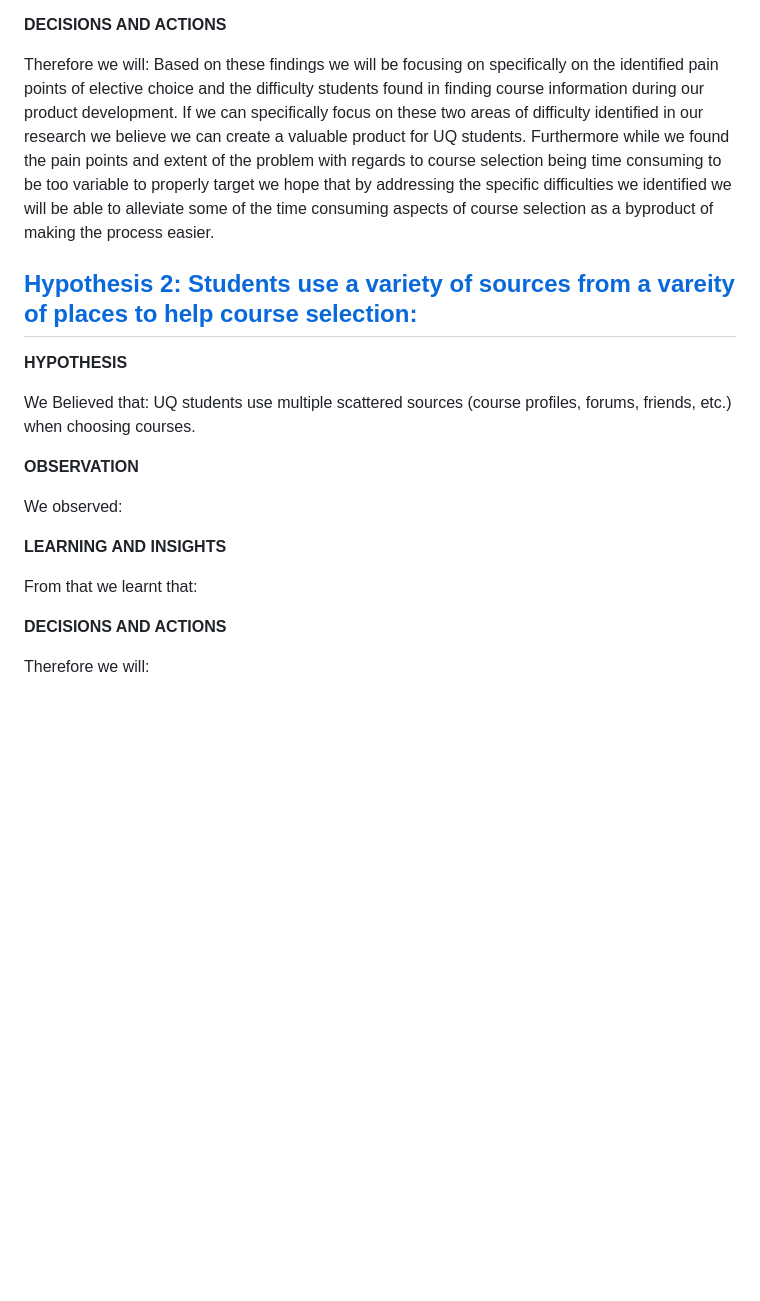
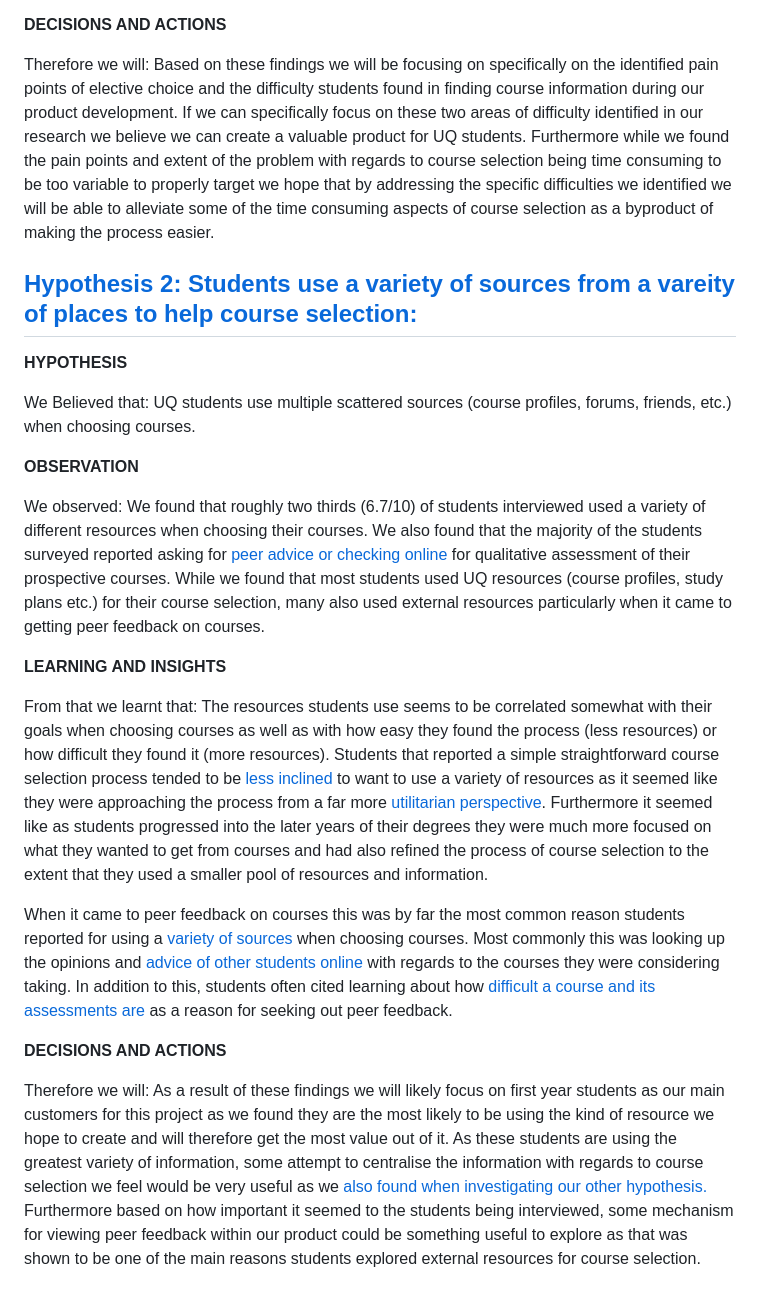
Before and after one commit to agtyra/deploy_21_grace, a Markdown page: Documents/learning_card.md, the part around the change. Rendered like a GitHub page; blank space fills up the shorter version.

Commit message:
Finished first draft of learning cards.

```diff
--- a/Documents/learning_card.md
+++ b/Documents/learning_card.md
@@ -21,7 +21,7 @@ In terms of time taken we found that UQ students ended up taking a pretty variab
 **DECISIONS AND ACTIONS**
 
 Therefore we will:
-Based on these findings we will be focusing on specifically on the identified pain points of elective choice and the difficulty students found in finding course information during our product development. If we can specifically focus on these two areas of difficulty identified in our research we believe we can create a valuable product for UQ students. Furthermore while we found the pain points and extent of the problem with regards to course selection being time consuming to be too variable to properly target we hope that by addressing the specific difficulties we identified we will be able to alleviate some of the time  consuming aspects of course selection as a byproduct of making the process easier.
+Based on these findings we will be focusing on specifically on the identified pain points of elective choice and the difficulty students found in finding course information during our product development. If we can specifically focus on these two areas of difficulty identified in our research we believe we can create a valuable product for UQ students. Furthermore while we found the pain points and extent of the problem with regards to course selection being time consuming to be too variable to properly target we hope that by addressing the specific difficulties we identified we will be able to alleviate some of the time consuming aspects of course selection as a byproduct of making the process easier.
 
 ## [Hypothesis 2: Students use a variety of sources from a vareity of places to help course selection:](./test_card.md#hypothesis-2-students-use-a-variety-of-sources-from-a-vareity-of-places-to-help-course-selection)
 
@@ -34,13 +34,16 @@ UQ students use multiple scattered sources (course profiles, forums, friends, et
 **OBSERVATION**
 
 We observed:
-
+We found that roughly two thirds (6.7/10) of students interviewed used a variety of different resources when choosing their courses. We also found that the majority of the students surveyed reported asking for [peer advice or checking online](../Interviews/Iteration_1/Kayla/Kayla_20260319_1.md) for qualitative assessment of their prospective courses. While we found that most students used UQ resources (course profiles, study plans etc.) for their course selection, many also used external resources particularly when it came to getting peer feedback on courses.
 
 **LEARNING AND INSIGHTS**
 
 From that we learnt that:
+The resources students use seems to be correlated somewhat with their goals when choosing courses as well as with how easy they found the process (less resources) or how difficult they found it (more resources). Students that reported a simple straightforward course selection process tended to be [less inclined](../Interviews/Iteration_1/Kezia/Kezia_20260319_1.md) to want to use a variety of resources as it seemed like they were approaching the process from a far more [utilitarian perspective](../Interviews/Iteration_1/Laura/Laura_2026_03_26_4.md). Furthermore it seemed like as students progressed into the later years of their degrees they were much more focused on what they wanted to get from courses and had also refined the process of course selection to the extent that they used a smaller pool of resources and information.
 
+When it came to peer feedback on courses this was by far the most common reason students reported for using a [variety of sources](../Interviews/Iteration_1/Jinhan/Jinhan_20260321.md) when choosing courses. Most commonly this was looking up the opinions and [advice of other students online](../Interviews/Iteration_1/Laura/Laura_2026_03_26_1.md) with regards to the courses they were considering taking. In addition to this, students often cited learning about how [difficult a course and its assessments are](../Interviews/Iteration_1/Jinhan/Jinhan_20260318.md) as a reason for seeking out peer feedback.
 
 **DECISIONS AND ACTIONS**
 
 Therefore we will:
+As a result of these findings we will likely focus on first year students as our main customers for this project as we found they are the most likely to be using the kind of resource we hope to create and will therefore get the most value out of it. As these students are using the greatest variety of information, some attempt to centralise the information with regards to course selection we feel would be very useful as we [also found when investigating our other hypothesis.](./learning_card.md#hypothesis-1-choosing-courses-is-confusing) Furthermore based on how important it seemed to the students being interviewed, some mechanism for viewing peer feedback within our product could be something useful to explore as that was shown to be one of the main reasons students explored external resources for course selection.
```
